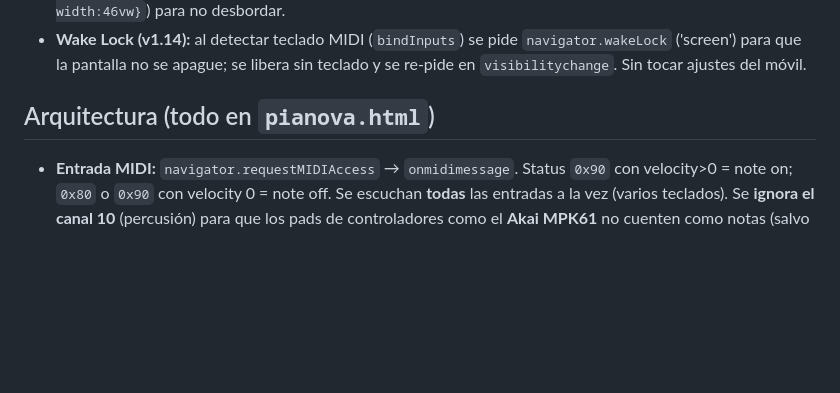
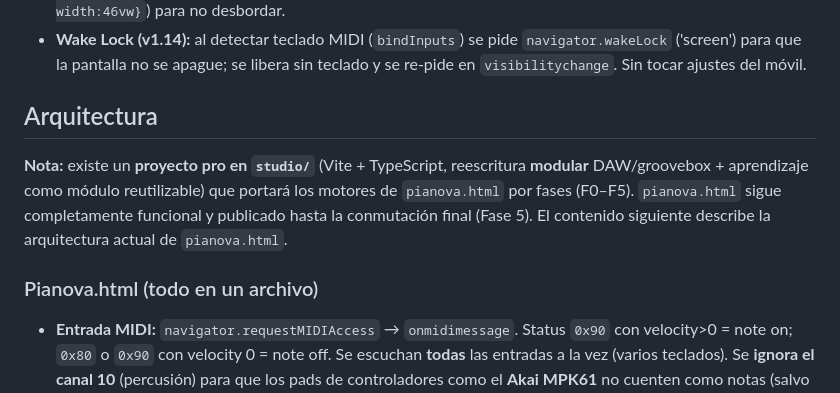
Before and after one commit to reivajsk8-design/Pianova, a Markdown page: CLAUDE.md, the part around the change. GitHub-like rendering; blank space fills up the shorter version.

Commit message:
Docs: proyecto pro studio/ (Fase 0 cimientos) + roadmap
- Añadido bloque en HANDOFF.md explicando la nueva reescritura modular en studio/ con Vite+TS+Vitest
- Fase 0 incluye: scaffold, esqueletos UI, bus maestro mínimo, transporte portado con test, tono de prueba
- Comandos: cd studio && npm install, npm run dev/test/build (base:'./' para Live Server)
- pianova.html v1.36 sigue publicado hasta Fase 5
- Roadmap: F1 instrumentos, F2 suite TAP, F3 DAW/groovebox, F4 Aprender, F5 conmutación
- Añadida nota en CLAUDE.md al inicio de arquitectura sobre proyecto pro en studio/

Co-Authored-By: Claude Opus 4.8 <noreply@anthropic.com>

```diff
--- a/CLAUDE.md
+++ b/CLAUDE.md
@@ -67,7 +67,11 @@ App web (un solo archivo HTML) para aprender piano con notas que caen estilo Syn
   ('screen') para que la pantalla no se apague; se libera sin teclado y se re-pide en
   `visibilitychange`. Sin tocar ajustes del móvil.
 
-## Arquitectura (todo en `pianova.html`)
+## Arquitectura
+
+**Nota:** existe un **proyecto pro en `studio/`** (Vite + TypeScript, reescritura **modular** DAW/groovebox + aprendizaje como módulo reutilizable) que portará los motores de `pianova.html` por fases (F0–F5). `pianova.html` sigue completamente funcional y publicado hasta la conmutación final (Fase 5). El contenido siguiente describe la arquitectura actual de `pianova.html`.
+
+### Pianova.html (todo en un archivo)
 
 - **Entrada MIDI:** `navigator.requestMIDIAccess` → `onmidimessage`. Status `0x90` con
   velocity>0 = note on; `0x80` o `0x90` con velocity 0 = note off. Se escuchan **todas** las
```
Also changed, not shown: HANDOFF.md (+2 -0 lines).
